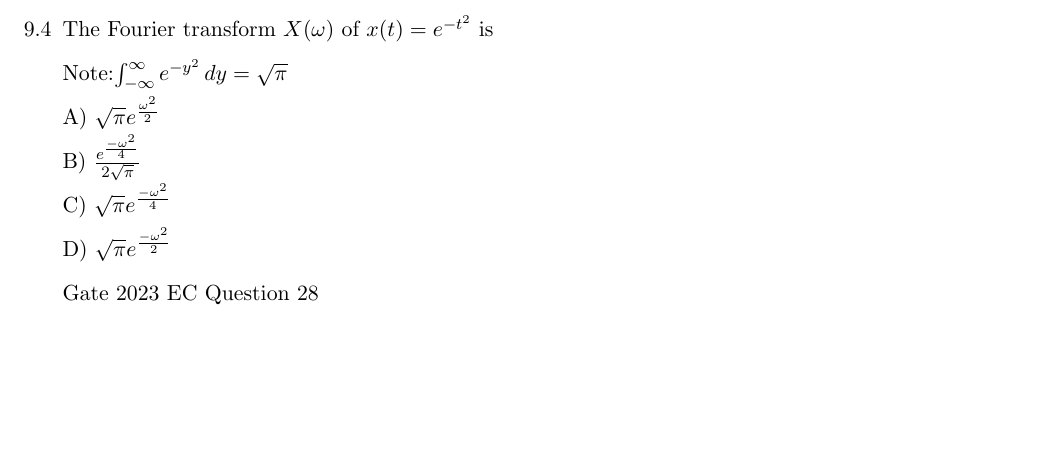
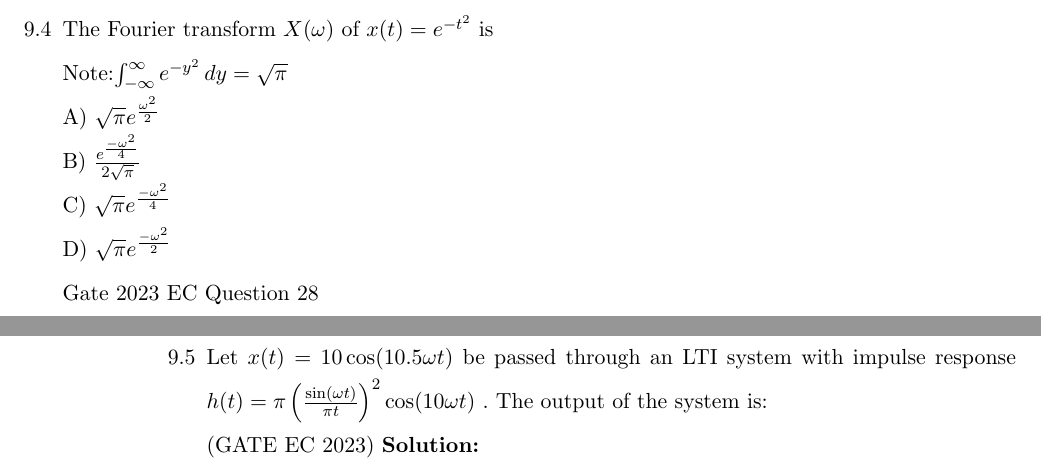
Before and after one commit to kmeghanasai/gate-signal, a LaTeX thesis (main.tex, which reads 2023/fourier.tex): part of page 48 of 48 before the commit and two parts of pages 48 and 49 of 50 after it, the two joined at a grey line, cut so that both start at the same text, the shorter picture padded with empty space. Compiled offline with pdfLaTeX.

Commit message:
Update fourier.tex

```diff
--- a/2023/fourier.tex
+++ b/2023/fourier.tex
@@ -35,4 +35,9 @@ C) $\sqrt{\pi} e^{\frac{-\omega^2}{4}}$ \\
 D) $\sqrt{\pi} e^{\frac{-\omega^2}{2}}$\\
 \hfill Gate 2023 EC Question 28
 \newpage
+
+ \item Let $x(t) = 10 \cos(10.5 \omega t)$ be passed through an LTI system with impulse response $h(t) = \pi\left(\frac{\sin(\omega t)}{\pi t}\right)^2 \cos(10 \omega t)$ . The output of the system is:\\ \hfill(GATE EC 2023)
+ \solution
+ \newpage
+
 \end{enumerate}
```
